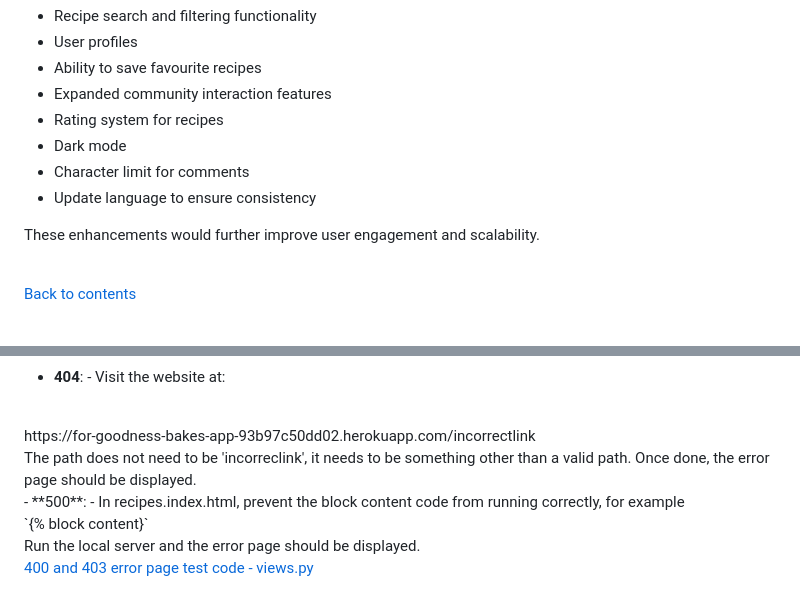
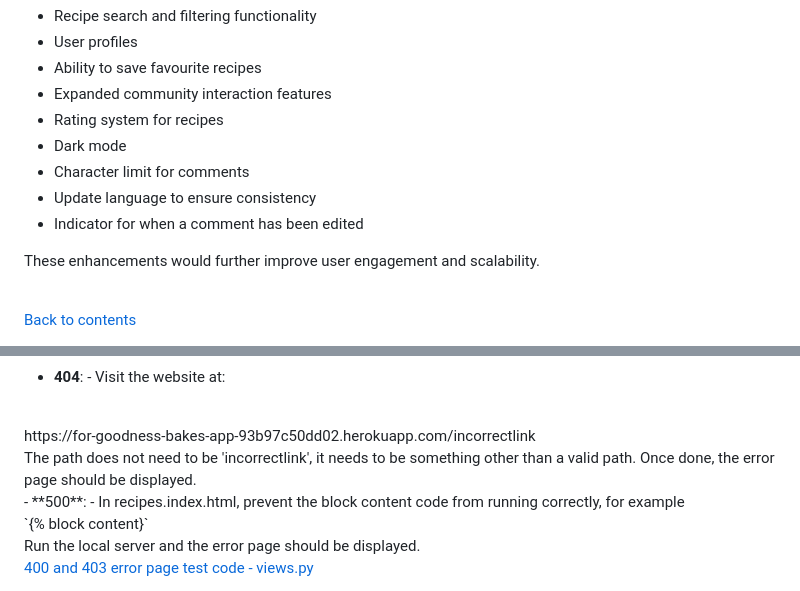
Before and after one commit to Lyd-W/for-goodness-bakes, a Markdown page: README.md, 2 parts joined by grey strips. Drawn GitHub-style.

```diff
--- a/README.md
+++ b/README.md
@@ -655,6 +660,7 @@ Potential future features include:
 - Dark mode
 - Character limit for comments
 - Update language to ensure consistency
+- Indicator for when a comment has been edited
 
 These enhancements would further improve user engagement and scalability.
 
@@ -861,7 +936,7 @@ Run the local server and then navigate to the [local deployment](http://127.0.0.
 <br>
 https://for-goodness-bakes-app-93b97c50dd02.herokuapp.com/incorrectlink
 <br>
-The path does not need to be 'incorreclink', it needs to be something other than a valid path. Once done, the error page should be displayed.
+The path does not need to be 'incorrectlink', it needs to be something other than a valid path. Once done, the error page should be displayed.
 <br>
 - **500**: - In recipes.index.html, prevent the block content code from running correctly, for example
 <br>
```
Also changed, not shown: other parts of README.md (+76 -2 lines).
